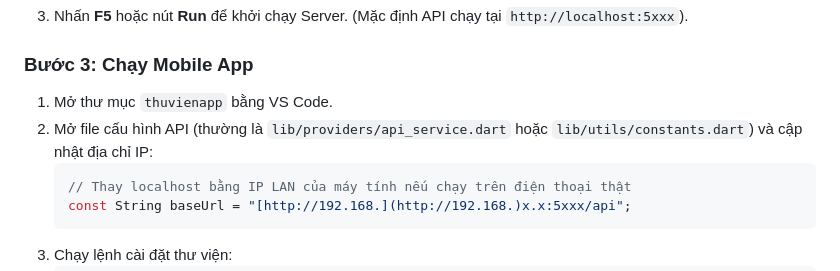
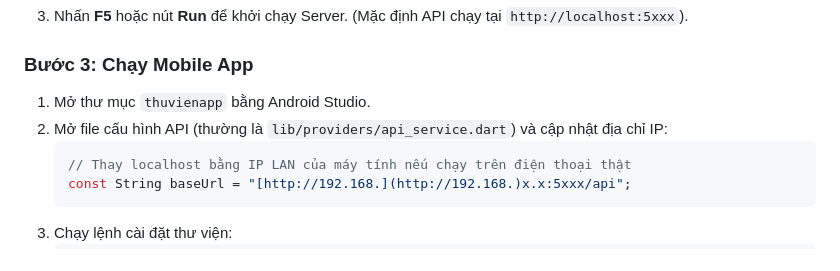
Before and after one commit to trongv2310/DoAn_CNPM, a Markdown page: README.md, the part around the change. GitHub-like rendering.

````diff
--- a/README.md
+++ b/README.md
@@ -95,8 +95,8 @@ Hệ thống được phân quyền chặt chẽ cho 4 đối tượng người
 3.  Nhấn **F5** hoặc nút **Run** để khởi chạy Server. (Mặc định API chạy tại `http://localhost:5xxx`).
 
 ### Bước 3: Chạy Mobile App
-1.  Mở thư mục `thuvienapp` bằng VS Code.
-2.  Mở file cấu hình API (thường là `lib/providers/api_service.dart` hoặc `lib/utils/constants.dart`) và cập nhật địa chỉ IP:
+1.  Mở thư mục `thuvienapp` bằng Android Studio.
+2.  Mở file cấu hình API (thường là `lib/providers/api_service.dart`) và cập nhật địa chỉ IP:
     ```dart
     // Thay localhost bằng IP LAN của máy tính nếu chạy trên điện thoại thật
     const String baseUrl = "[http://192.168.](http://192.168.)x.x:5xxx/api";
````
